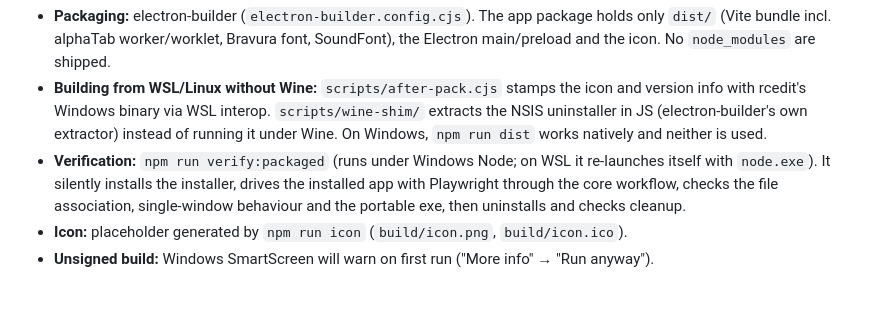
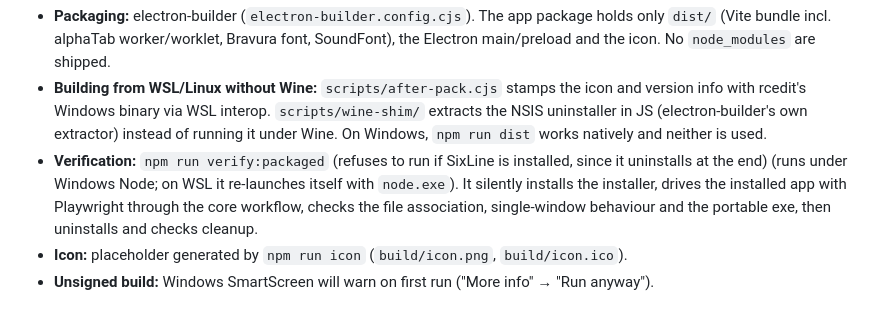
Before and after one commit to PinkMammoth/SixLine, a Markdown page: README.md, the part around the change. GitHub-like rendering.

Commit message:
README: note verify:packaged install guard
Co-Authored-By: Claude Opus 5.5 <noreply@anthropic.com>

```diff
--- a/README.md
+++ b/README.md
@@ -27,7 +27,7 @@ Output in `release/<version>/` (git-ignored):
 
 - **Packaging:** electron-builder (`electron-builder.config.cjs`). The app package holds only `dist/` (Vite bundle incl. alphaTab worker/worklet, Bravura font, SoundFont), the Electron main/preload and the icon. No `node_modules` are shipped.
 - **Building from WSL/Linux without Wine:** `scripts/after-pack.cjs` stamps the icon and version info with rcedit's Windows binary via WSL interop. `scripts/wine-shim/` extracts the NSIS uninstaller in JS (electron-builder's own extractor) instead of running it under Wine. On Windows, `npm run dist` works natively and neither is used.
-- **Verification:** `npm run verify:packaged` (runs under Windows Node; on WSL it re-launches itself with `node.exe`). It silently installs the installer, drives the installed app with Playwright through the core workflow, checks the file association, single-window behaviour and the portable exe, then uninstalls and checks cleanup.
+- **Verification:** `npm run verify:packaged` (refuses to run if SixLine is installed, since it uninstalls at the end) (runs under Windows Node; on WSL it re-launches itself with `node.exe`). It silently installs the installer, drives the installed app with Playwright through the core workflow, checks the file association, single-window behaviour and the portable exe, then uninstalls and checks cleanup.
 - **Icon:** placeholder generated by `npm run icon` (`build/icon.png`, `build/icon.ico`).
 - **Unsigned build:** Windows SmartScreen will warn on first run ("More info" → "Run anyway").
 
```
